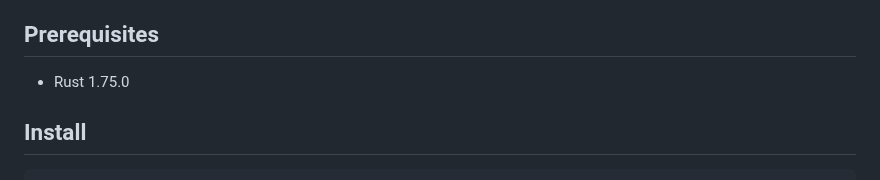
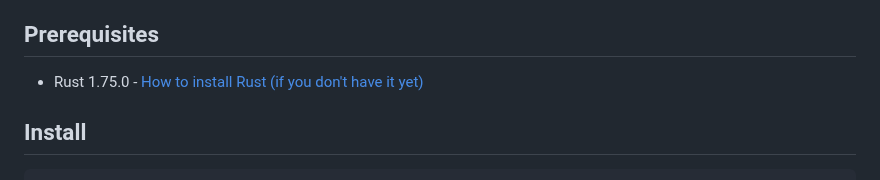
Before and after one commit to topheman/snake-pipe-rust, a Markdown page: README.md, the part around the change. Drawn GitHub-style.

Commit message:
docs(*): add link to how to install rust

```diff
--- a/README.md
+++ b/README.md
@@ -19,7 +19,7 @@ That way:
 
 ## Prerequisites
 
-- Rust 1.75.0
+- Rust 1.75.0 - [How to install Rust (if you don't have it yet)](https://www.rust-lang.org/tools/install)
 
 ## Install
 
```
